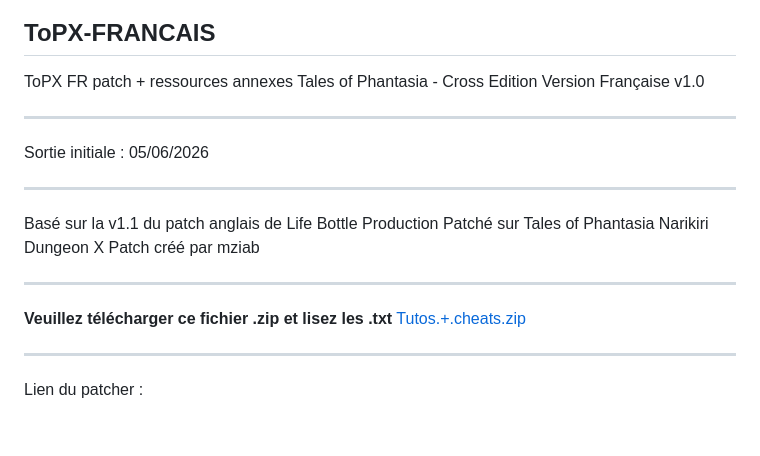
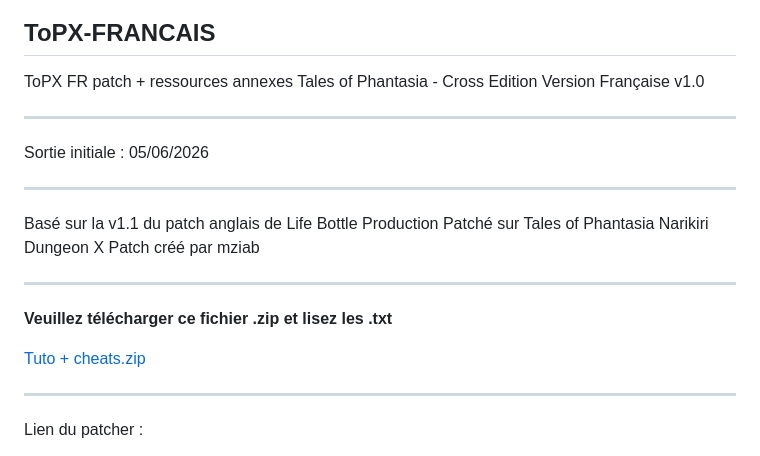
Before and after one commit to ClessJust/ToPX-FRANCAIS, a Markdown page: README.md, the part around the change. GitHub-like rendering; blank space fills up the shorter version.

```diff
--- a/README.md
+++ b/README.md
@@ -2,6 +2,7 @@
 ToPX FR patch + ressources annexes
 Tales of Phantasia - Cross Edition
 Version Française v1.0
+
 
 ------------------------------------------
 
@@ -16,7 +17,8 @@ Patch créé par mziab
 -----------------------------------------
 
 **Veuillez télécharger ce fichier .zip et lisez les .txt**
-[Tutos.+.cheats.zip](https://github.com/user-attachments/files/28664900/Tutos.%2B.cheats.zip)
+
+[Tuto + cheats.zip](https://github.com/user-attachments/files/28729289/Tuto.%2B.cheats.zip)
 
 
 -----------------------------------------
```
